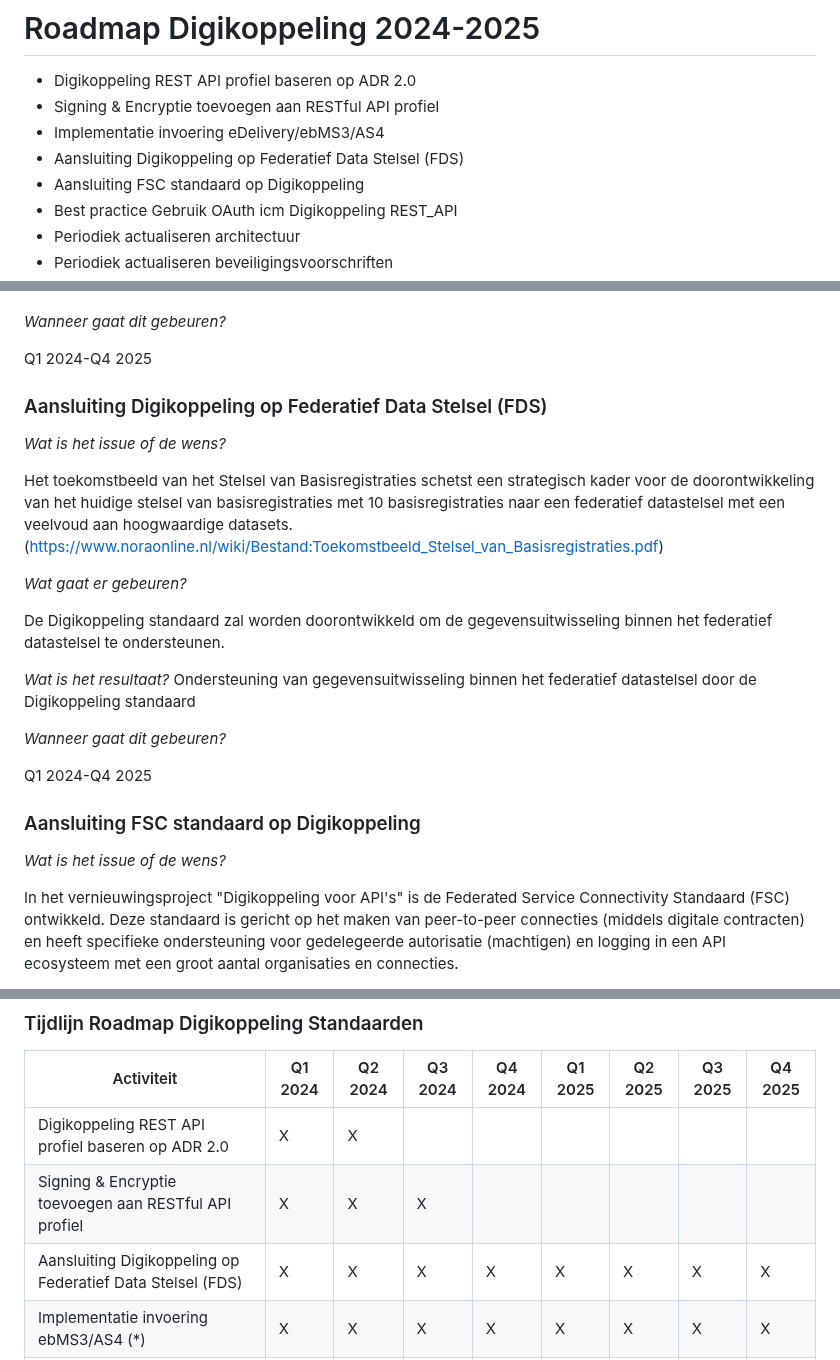
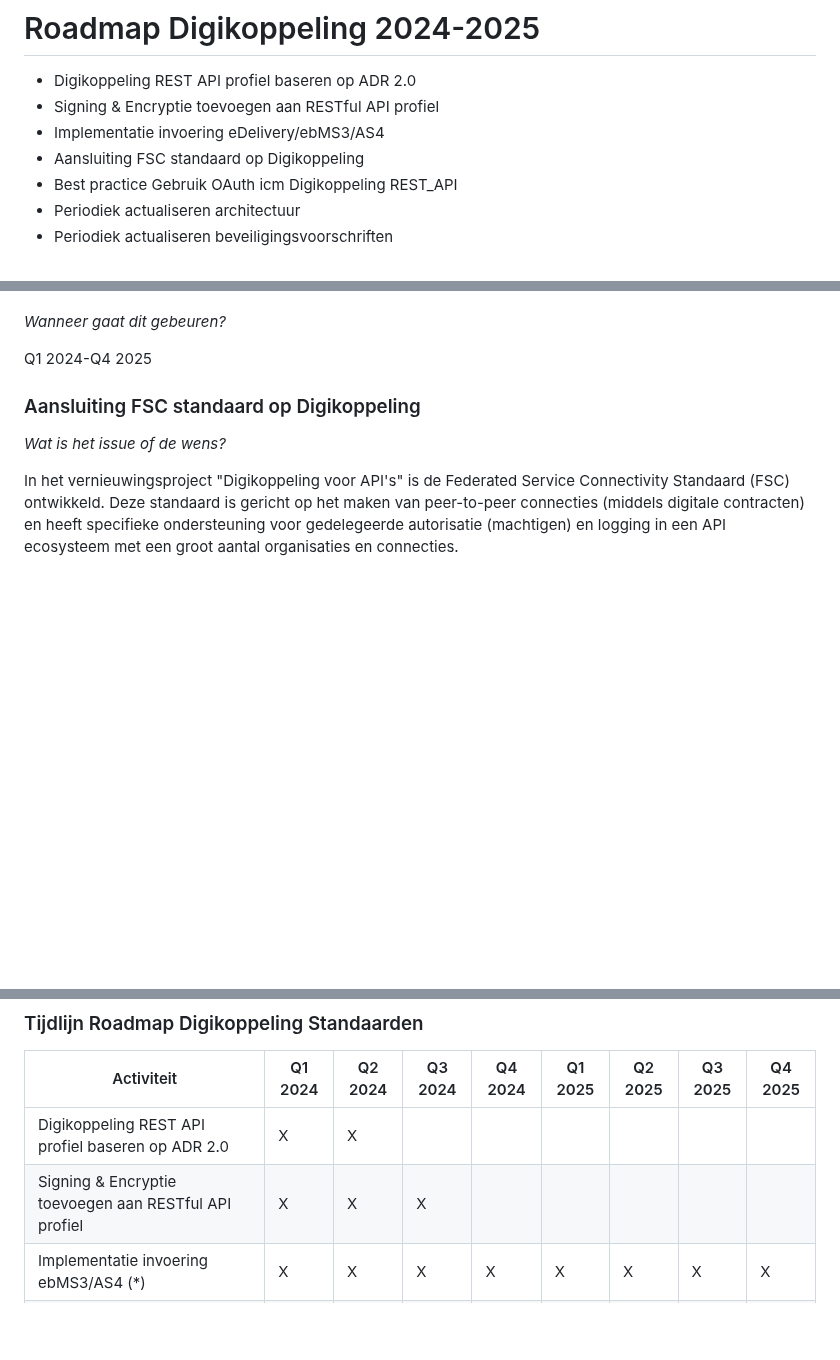
Before and after one commit to Logius-standaarden/Digikoppeling-Algemeen, a Markdown page: Digikoppeling_Roadmap_2024_2025.md, 3 parts joined by grey strips. GitHub-like rendering; blank space fills up the shorter version.

```diff
--- a/Digikoppeling_Roadmap_2024_2025.md
+++ b/Digikoppeling_Roadmap_2024_2025.md
@@ -4,7 +4,6 @@
 *  Digikoppeling REST API profiel baseren op ADR 2.0
 *  Signing & Encryptie toevoegen aan RESTful API profiel
 *  Implementatie invoering eDelivery/ebMS3/AS4
-*  Aansluiting Digikoppeling op Federatief Data Stelsel (FDS)
 *  Aansluiting FSC standaard op Digikoppeling
 *  Best practice Gebruik OAuth icm Digikoppeling REST_API
 *  Periodiek actualiseren architectuur
@@ -117,23 +116,6 @@ _Wanneer gaat dit gebeuren?_
 
 Q1 2024-Q4 2025
 
-### Aansluiting Digikoppeling op Federatief Data Stelsel (FDS)
-
-_Wat is het issue of de wens?_
-
-Het toekomstbeeld van het Stelsel van Basisregistraties schetst een strategisch kader voor de doorontwikkeling van het huidige stelsel van basisregistraties met 10 basisregistraties naar een federatief datastelsel met een veelvoud aan hoogwaardige datasets.
-(https://www.noraonline.nl/wiki/Bestand:Toekomstbeeld_Stelsel_van_Basisregistraties.pdf)
-
-_Wat gaat er gebeuren?_
-
-De Digikoppeling standaard zal worden doorontwikkeld om de gegevensuitwisseling binnen het federatief datastelsel te ondersteunen.
-
-_Wat is het resultaat?_
-Ondersteuning van gegevensuitwisseling binnen het federatief datastelsel door de Digikoppeling standaard
-
-_Wanneer gaat dit gebeuren?_
-
-Q1 2024-Q4 2025
 
 ### Aansluiting FSC standaard op Digikoppeling
 
@@ -221,7 +203,6 @@ Q3 2024 & Q3 2025
 | --- | --- | --- | --- | --- | --- | --- | --- | --- |
 | Digikoppeling REST API profiel baseren op ADR 2.0 | X   | X   |   |    |    |     |    |    |
 | Signing & Encryptie toevoegen aan RESTful API profiel | X   | X   | X   |    |    |     |    |    |
-| Aansluiting Digikoppeling op Federatief Data Stelsel (FDS) | X   |   X  |  X |  X  |  X  |  X  |  X  |  X   |
 | Implementatie invoering ebMS3/AS4 (*) | X   |   X  |  X |  X  |  X  |  X  |  X  |  X   |
 | Aansluiting FSC standaard op Digikoppeling (*) | X   |   X  |  X |  X  |   X |  X  | X   | X   |
 | Best practice Gebruik OAuth icm Digikoppeling REST_API |    |     |  X |  X  |    |     |    |     |
```
